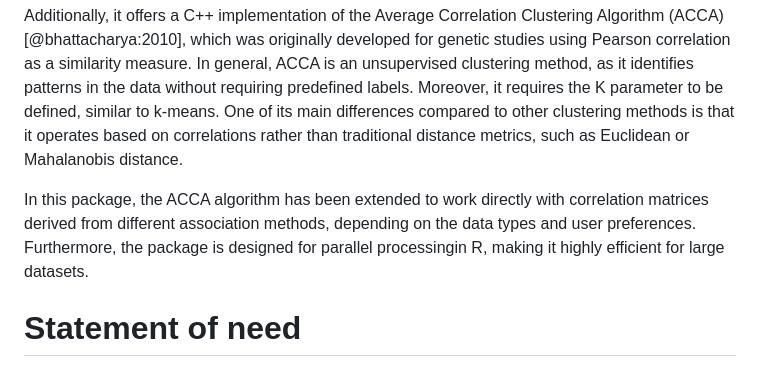
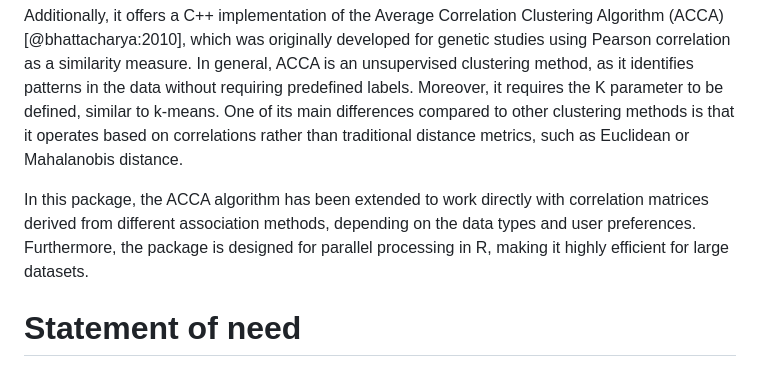
Before and after one commit to meantrix/corrp, a Markdown page: paper/paper.md, the part around the change. Rendered like a GitHub page.

Commit message:
fix minor - Summary #34

```diff
--- a/paper/paper.md
+++ b/paper/paper.md
@@ -28,7 +28,7 @@ Correlation-like analysis provides an important statistical measure that describ
 
 Additionally, it offers a C++ implementation of the Average Correlation Clustering Algorithm (ACCA) [@bhattacharya:2010], which was originally developed for genetic studies using Pearson correlation as a similarity measure. In general, ACCA is an unsupervised clustering method, as it identifies patterns in the data without requiring predefined labels. Moreover, it requires the K parameter to be defined, similar to k-means. One of its main differences compared to other clustering methods is that it operates based on correlations rather than traditional distance metrics, such as Euclidean or Mahalanobis distance.
 
-In this package, the ACCA algorithm has been extended to work directly with correlation matrices derived from different association methods, depending on the data types and user preferences. Furthermore, the package is designed for parallel processingin R, making it highly efficient for large datasets.
+In this package, the ACCA algorithm has been extended to work directly with correlation matrices derived from different association methods, depending on the data types and user preferences. Furthermore, the package is designed for parallel processing in R, making it highly efficient for large datasets.
 
 
 
```
